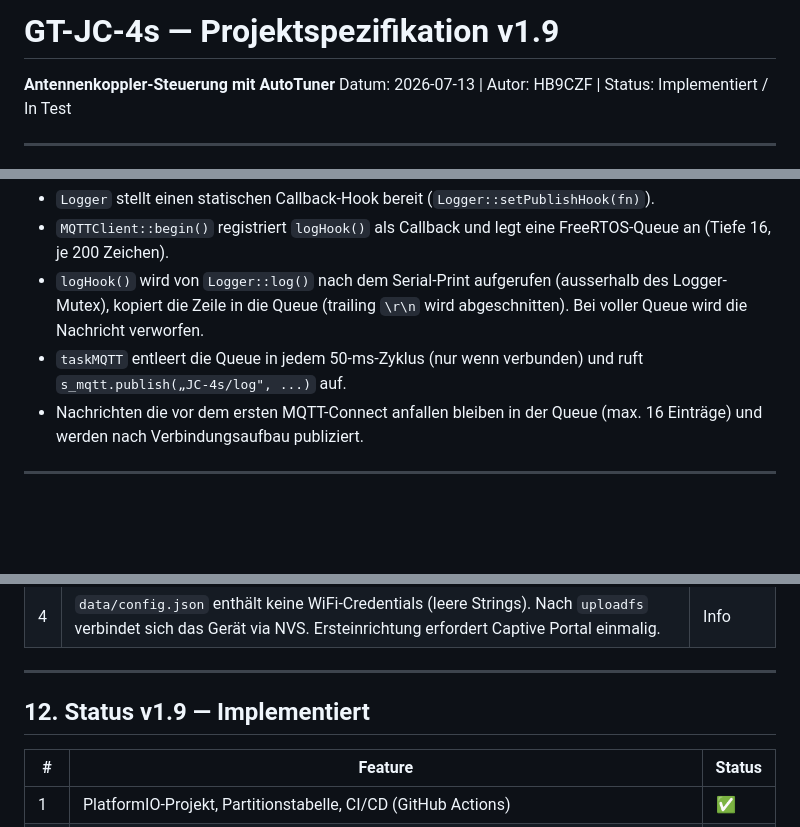
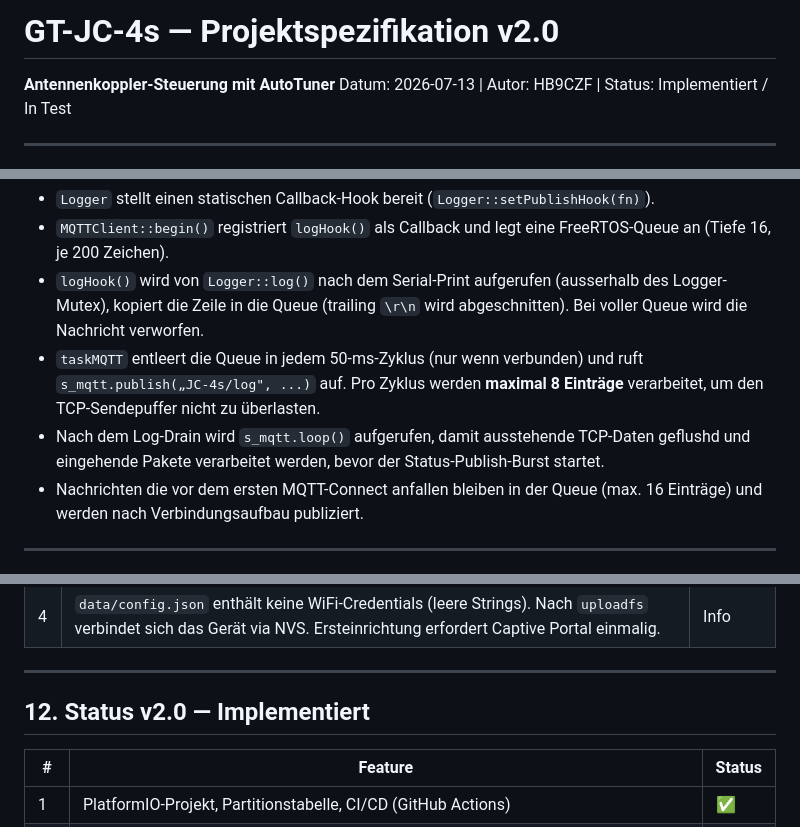
Before and after one commit to bugi67/GT-JC-4s, a Markdown page: docs/GT-JC-4s_Spezifikation_v1.5.md, 3 parts joined by grey strips. Drawn GitHub-style; blank space fills up the shorter version.

Commit message:
docs: update spec to v2.0 — MQTT publish robustness (item 44)
Co-Authored-By: Claude Sonnet 4.6 <noreply@anthropic.com>

```diff
--- a/docs/GT-JC-4s_Spezifikation_v1.5.md
+++ b/docs/GT-JC-4s_Spezifikation_v1.5.md
@@ -1,4 +1,4 @@
-# GT-JC-4s — Projektspezifikation v1.9
+# GT-JC-4s — Projektspezifikation v2.0
 **Antennenkoppler-Steuerung mit AutoTuner**
 Datum: 2026-07-13 | Autor: HB9CZF | Status: Implementiert / In Test
 
@@ -499,7 +499,8 @@ Alle Log-Nachrichten (die den konfigurierten Log-Level erreichen) werden zusätz
 - `Logger` stellt einen statischen Callback-Hook bereit (`Logger::setPublishHook(fn)`).
 - `MQTTClient::begin()` registriert `logHook()` als Callback und legt eine FreeRTOS-Queue an (Tiefe 16, je 200 Zeichen).
 - `logHook()` wird von `Logger::log()` nach dem Serial-Print aufgerufen (ausserhalb des Logger-Mutex), kopiert die Zeile in die Queue (trailing `\r\n` wird abgeschnitten). Bei voller Queue wird die Nachricht verworfen.
-- `taskMQTT` entleert die Queue in jedem 50-ms-Zyklus (nur wenn verbunden) und ruft `s_mqtt.publish(„JC-4s/log", ...)` auf.
+- `taskMQTT` entleert die Queue in jedem 50-ms-Zyklus (nur wenn verbunden) und ruft `s_mqtt.publish(„JC-4s/log", ...)` auf. Pro Zyklus werden **maximal 8 Einträge** verarbeitet, um den TCP-Sendepuffer nicht zu überlasten.
+- Nach dem Log-Drain wird `s_mqtt.loop()` aufgerufen, damit ausstehende TCP-Daten geflushd und eingehende Pakete verarbeitet werden, bevor der Status-Publish-Burst startet.
 - Nachrichten die vor dem ersten MQTT-Connect anfallen bleiben in der Queue (max. 16 Einträge) und werden nach Verbindungsaufbau publiziert.
 
 ---
@@ -618,7 +619,7 @@ GT-JC-4s/
 
 ---
 
-## 12. Status v1.9 — Implementiert
+## 12. Status v2.0 — Implementiert
 
 | # | Feature | Status |
 |---|---|---|
```
Also changed, not shown: other parts of docs/GT-JC-4s_Spezifikation_v1.5.md (+1 -0 lines).
